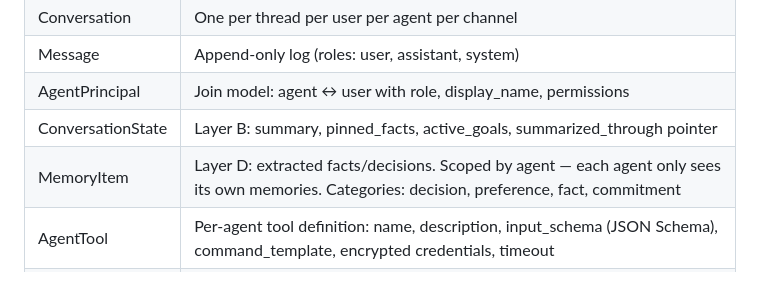
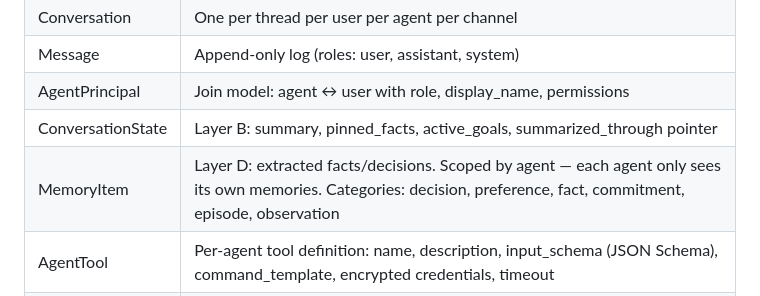
Before and after one commit to jhubert/steward, a Markdown page: CLAUDE.md, the part around the change. GitHub-like rendering.

Commit message:
docs: correct MemoryItem category list in CLAUDE.md
Memory::Extractor has supported episode/observation categories for a
while alongside decision/preference/fact/commitment, but CLAUDE.md
still documented only the original four — misleading for anyone
(including future daily reviews) using it to judge whether an
extracted memory's category is valid.

```diff
--- a/CLAUDE.md
+++ b/CLAUDE.md
@@ -99,7 +99,7 @@ Adapter contract:
 | Message | Append-only log (roles: user, assistant, system) |
 | AgentPrincipal | Join model: agent ↔ user with role, display_name, permissions |
 | ConversationState | Layer B: summary, pinned_facts, active_goals, summarized_through pointer |
-| MemoryItem | Layer D: extracted facts/decisions. Scoped by agent — each agent only sees its own memories. Categories: decision, preference, fact, commitment |
+| MemoryItem | Layer D: extracted facts/decisions. Scoped by agent — each agent only sees its own memories. Categories: decision, preference, fact, commitment, episode, observation |
 | AgentTool | Per-agent tool definition: name, description, input_schema (JSON Schema), command_template, encrypted credentials, timeout |
 | ToolExecution | Audit trail: records every tool call with input, output, exit_code, timing, timed_out flag |
 
```
